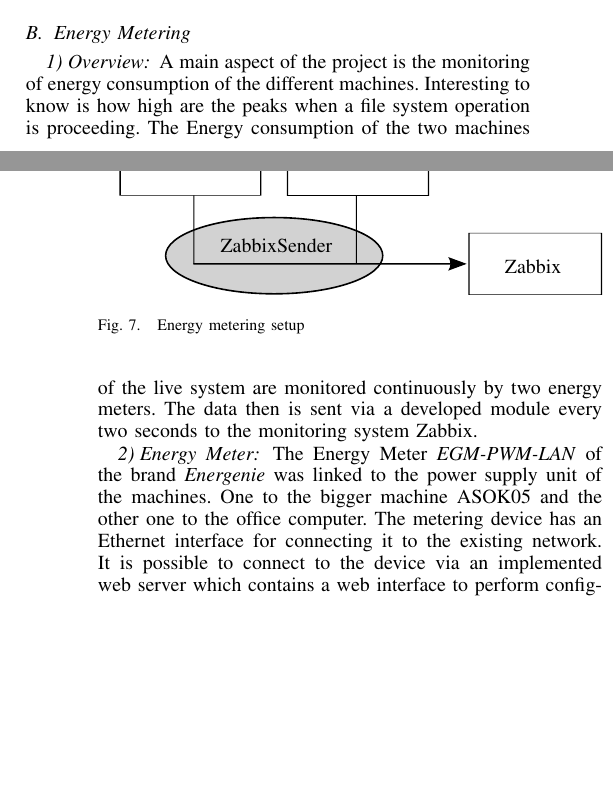
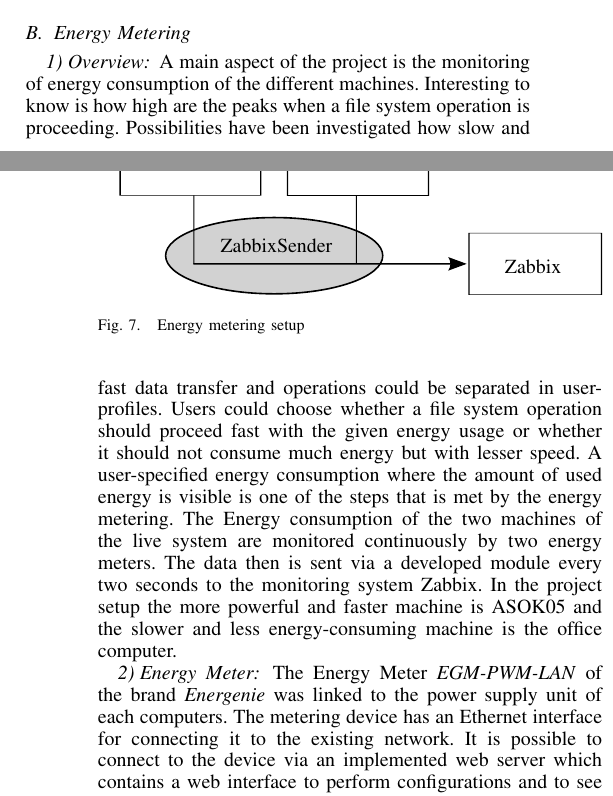
Before and after one commit to gertimon/cit-msc-ss14, a LaTeX paper (Ausarbeitung/documentation_main.tex, which reads Ausarbeitung/tex/energyMetering.tex): two parts of the columns of pages 9 and 10 of 11, joined at a grey line, cut so that both start at the same text, the shorter picture padded with empty space. Compiled offline with pdfLaTeX.

Commit message:
Wrote section V-B1 more detailed.

```diff
--- a/Ausarbeitung/tex/energyMetering.tex
+++ b/Ausarbeitung/tex/energyMetering.tex
@@ -1,11 +1,11 @@
 \subsection{Energy Metering}
 
 \subsubsection{Overview}
-A main aspect of the project is the monitoring of energy consumption of the different machines. Interesting to know is how high are the peaks when a file system operation is proceeding. The Energy consumption of the two machines of the live system are monitored continuously by two energy meters. The data then is sent via a developed module every two seconds to the monitoring system Zabbix.
+A main aspect of the project is the monitoring of energy consumption of the different machines. Interesting to know is how high are the peaks when a file system operation is proceeding. Possibilities have been investigated how slow and fast data transfer and operations could be separated in user-profiles. Users could choose whether a file system operation should proceed fast with the given energy usage or whether it should not consume much energy but with lesser speed. A user-specified energy consumption where the amount of used energy is visible is one of the steps that is met by the energy metering. The Energy consumption of the two machines of the live system are monitored continuously by two energy meters. The data then is sent via a developed module every two seconds to the monitoring system Zabbix. In the project setup the more powerful and faster machine is ASOK05 and the slower and less energy-consuming machine is the office computer.
 
 \subsubsection{Energy Meter}
 \label{sec:EnergyMeter}
-The Energy Meter \textit{EGM-PWM-LAN} of the brand \textit{Energenie} was linked to the power supply unit of the machines. One to the bigger machine ASOK05 and the other one to the office computer. The metering device has an Ethernet interface for connecting it to the existing network. It is possible to connect to the device via an implemented web server which contains a web interface to perform configurations and to see current energy data. Furthermore the web interface can be reached via internet if it is connected to a router with internet access. Energenie offers a cloud service \cite{Energenie.2014} where the energy meter can be registered. Thereafter energy data is sent and diagrams are created by the cloud service. Generated diagrams illustrate the current power usage and the energy consumed in a certain time window. It is also possible to configure the electricity price divided in night- and daytime to show how much money the metered machine has cost.
+The Energy Meter \textit{EGM-PWM-LAN} of the brand \textit{Energenie} was linked to the power supply unit of each computers. The metering device has an Ethernet interface for connecting it to the existing network. It is possible to connect to the device via an implemented web server which contains a web interface to perform configurations and to see current energy data. Furthermore the web interface can be reached via internet if it is connected to a router with internet access. Energenie offers a cloud service \cite{Energenie.2014} where the energy meter can be registered. Thereafter energy data is sent and diagrams are created by the cloud service. Generated diagrams illustrate the current power usage and the energy consumed in a certain time window. It is also possible to configure the electricity price divided in night- and daytime to show how much money the metered machine has cost.
 
 \subsubsection{System Setup}
 An overview of the energy metering setup in the live system can be seen in figure \ref{fig:energyMeteringSetup}. As mentioned in the previous section \ref{sec:EnergyMeter} each energy meter is connected to a machine. The developed module $ EnergyDataPusher $ which fetches the current energy consumption is located in a virtual machine running on ASOK05. The energy data is fetched every two seconds via the module and is then delivered to the $ ZabbixSender $. This module then is responsible for transmitting the information to the Zabbix monitoring.
```
Also changed, not shown: Ausarbeitung/tex/energyMetering.tex (2 more changed lines).
